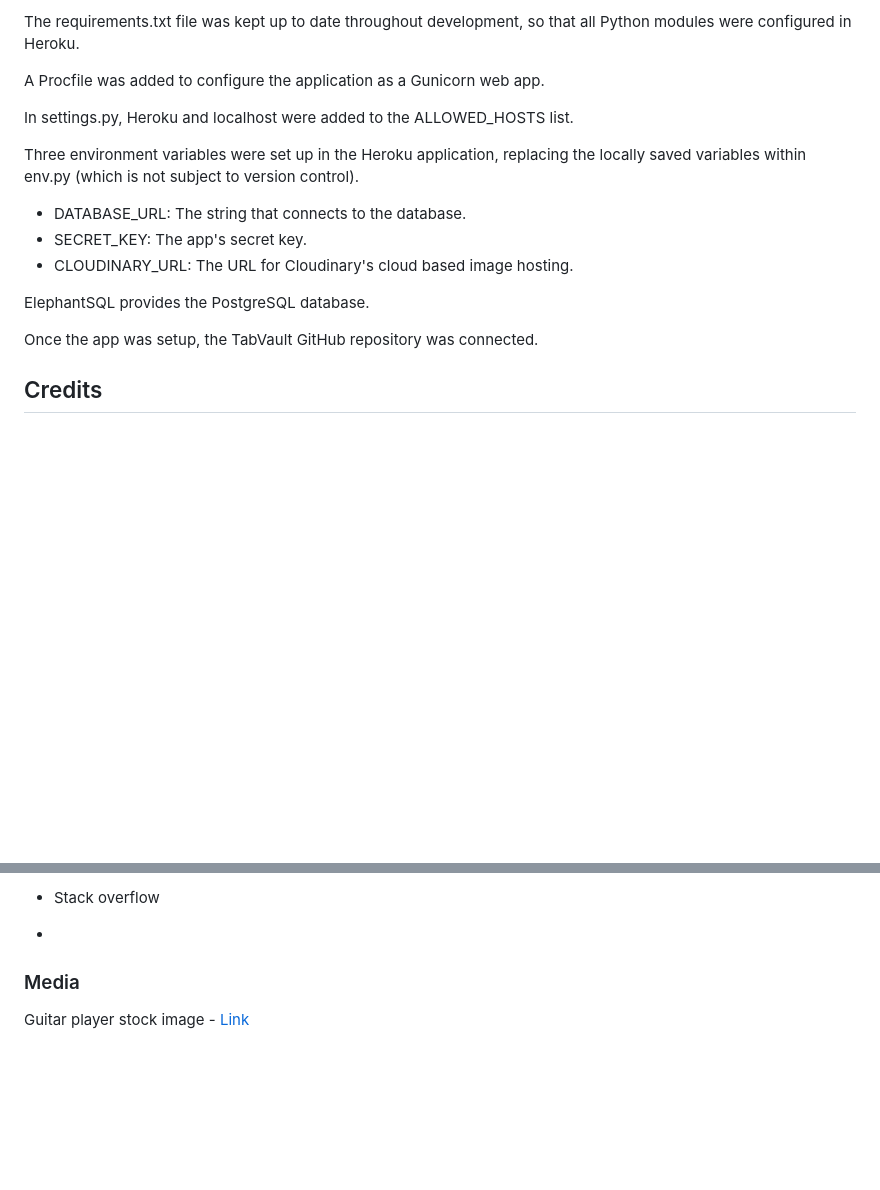
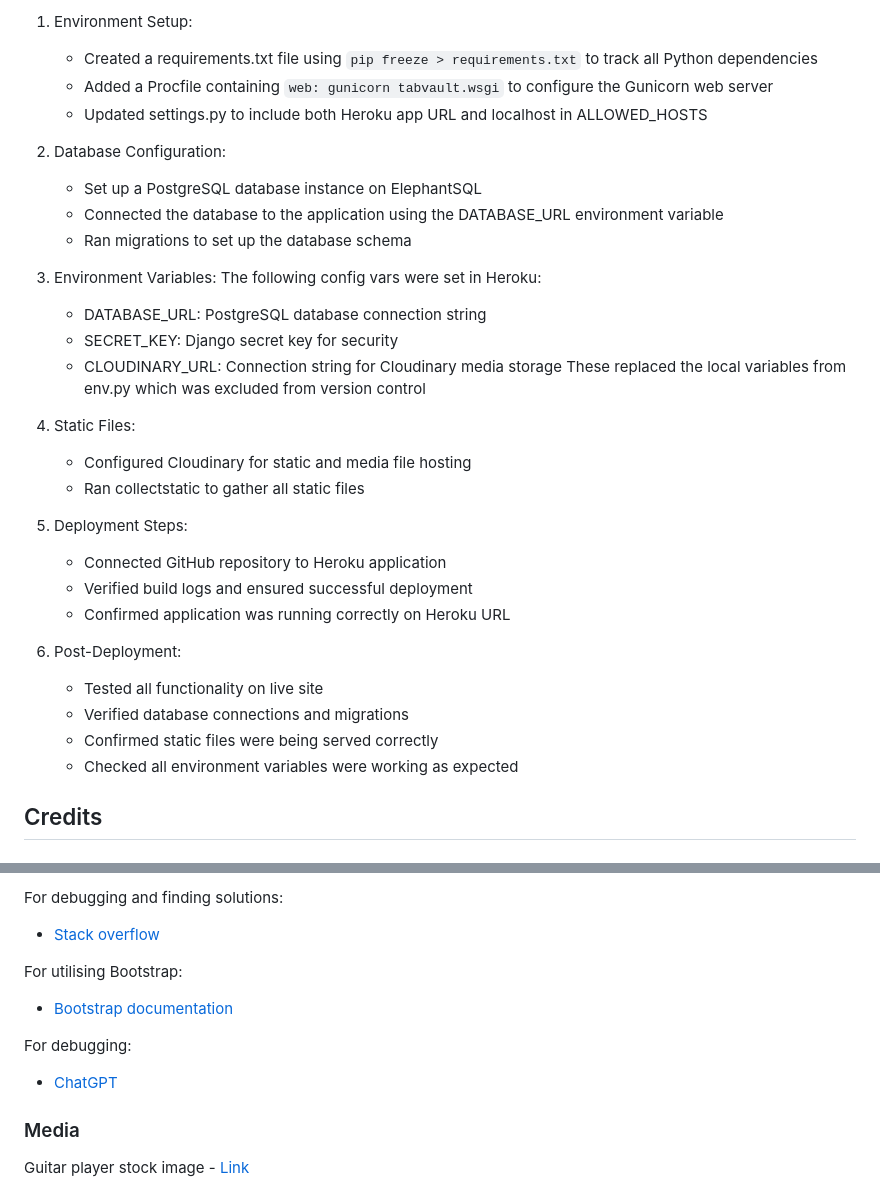
Before and after one commit to Oliver-Tommy/TabVault, a Markdown page: README.md, 2 parts joined by grey strips. GitHub-like rendering; blank space fills up the shorter version.

```diff
--- a/README.md
+++ b/README.md
@@ -335,18 +367,35 @@ Throughout the development process, the site was deployed to Heroku from the mai
 
-The requirements.txt file was kept up to date throughout development, so that all Python modules were configured in Heroku.
+1. Environment Setup:
+   - Created a requirements.txt file using `pip freeze > requirements.txt` to track all Python dependencies
+   - Added a Procfile containing `web: gunicorn tabvault.wsgi` to configure the Gunicorn web server
+   - Updated settings.py to include both Heroku app URL and localhost in ALLOWED_HOSTS
 
-A Procfile was added to configure the application as a Gunicorn web app.
+2. Database Configuration:
+   - Set up a PostgreSQL database instance on ElephantSQL
+   - Connected the database to the application using the DATABASE_URL environment variable
+   - Ran migrations to set up the database schema
 
-In settings.py, Heroku and localhost were added to the ALLOWED_HOSTS list.
+3. Environment Variables:
+   The following config vars were set in Heroku:
+   - DATABASE_URL: PostgreSQL database connection string
+   - SECRET_KEY: Django secret key for security
+   - CLOUDINARY_URL: Connection string for Cloudinary media storage
+   These replaced the local variables from env.py which was excluded from version control
 
-Three environment variables were set up in the Heroku application, replacing the locally saved variables within env.py (which is not subject to version control).
-- DATABASE_URL: The string that connects to the database.
-- SECRET_KEY: The app's secret key.
-- CLOUDINARY_URL: The URL for Cloudinary's cloud based image hosting.
+4. Static Files:
+   - Configured Cloudinary for static and media file hosting
+   - Ran collectstatic to gather all static files
 
-ElephantSQL provides the PostgreSQL database.
+5. Deployment Steps:
+   - Connected GitHub repository to Heroku application
+   - Verified build logs and ensured successful deployment
+   - Confirmed application was running correctly on Heroku URL
 
-Once the app was setup, the TabVault GitHub repository was connected.
+6. Post-Deployment:
+   - Tested all functionality on live site
+   - Verified database connections and migrations
+   - Confirmed static files were being served correctly
+   - Checked all environment variables were working as expected
 
 ## Credits
 
@@ -356,7 +406,12 @@ Once the app was setup, the TabVault GitHub repository was connected.
 
-- Stack overflow
+For debugging and finding solutions:
+- <a href="https://stackoverflow.com/">Stack overflow</a>
 
--
+For utilising Bootstrap:
+- <a href="https://getbootstrap.com/docs/5.3/getting-started/introduction/">Bootstrap documentation</a>
+
+For debugging:
+- <a href="https://chatgpt.com/">ChatGPT</a>
 
 
 ### Media
```
Also changed, not shown: other parts of README.md (+54 -21 lines).
